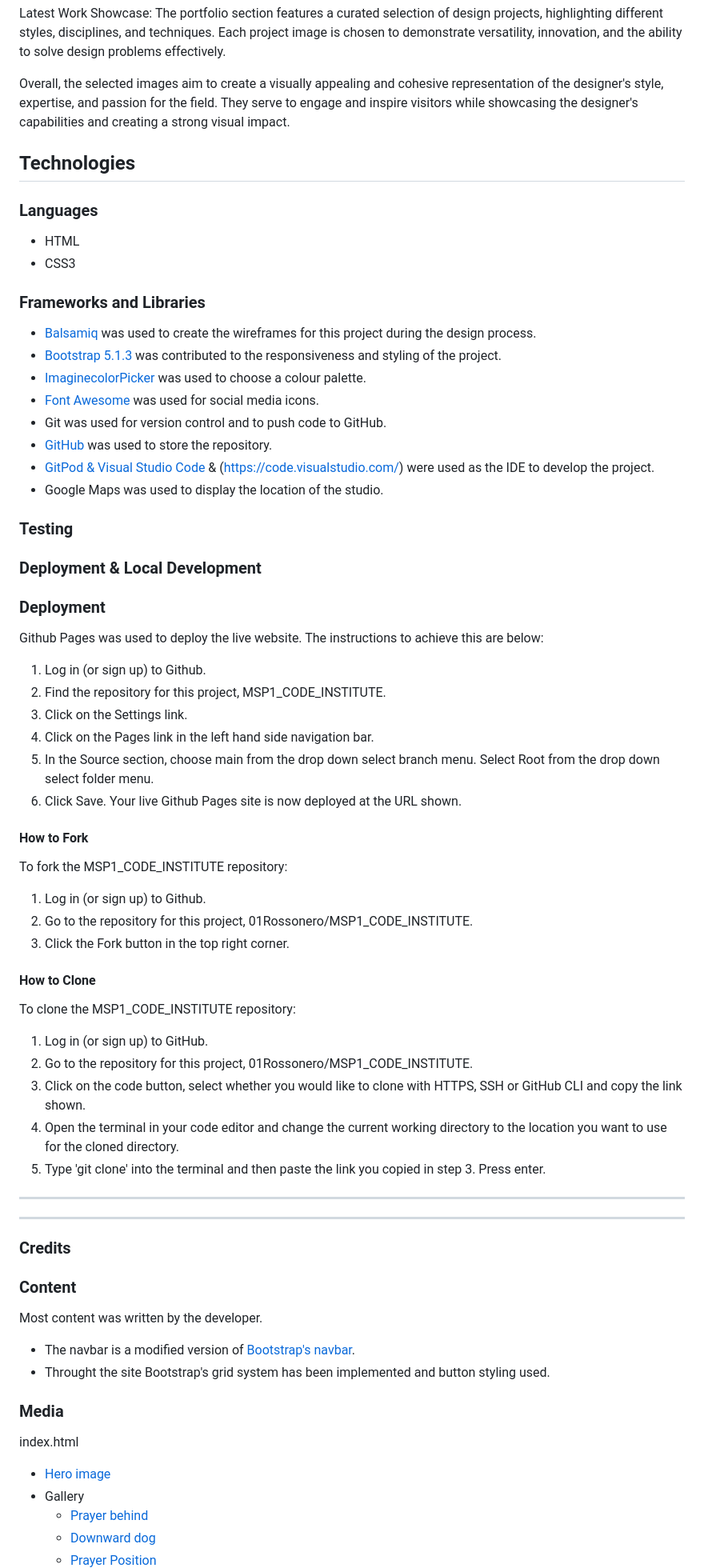
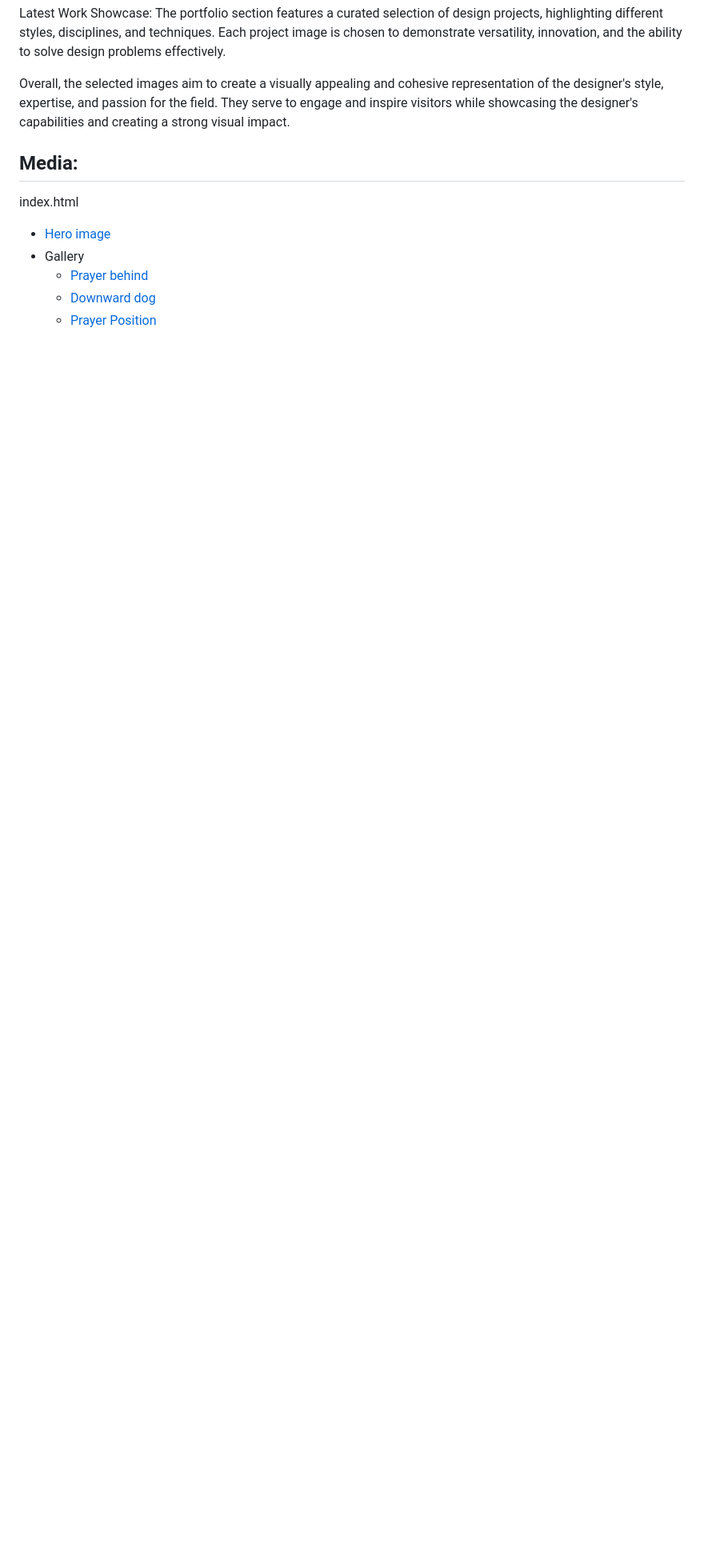
Before and after one commit to 01Rossonero/MSP1_CODE_INSTITUTE, a Markdown page: README.md, the part around the change printed below. Shown: that part at 80% size. Drawn GitHub-style; blank space fills up the shorter version.

Commit message:
Readme.md file organized

```diff
--- a/README.md
+++ b/README.md
@@ -81,83 +81,7 @@ Meet the Team: The images chosen for the "Meet the Team" section reflect our com
 Latest Work Showcase: The portfolio section features a curated selection of design projects, highlighting different styles, disciplines, and techniques. Each project image is chosen to demonstrate versatility, innovation, and the ability to solve design problems effectively.
 
 Overall, the selected images aim to create a visually appealing and cohesive representation of the designer's style, expertise, and passion for the field. They serve to engage and inspire visitors while showcasing the designer's capabilities and creating a strong visual impact.
-
-## Technologies
-
-### Languages
-
-- HTML
-- CSS3
-### Frameworks and Libraries
-
-- [Balsamiq](https://balsamiq.com/) was used to create the wireframes for this project during the design process.
-- [Bootstrap 5.1.3](https://getbootstrap.com/docs/5.1/getting-started/introduction/) was contributed to the responsiveness and styling of the project.
-- [ImaginecolorPicker](https://imagecolorpicker.com/) was used to choose a colour palette.
-- [Font Awesome](https://fontawesome.com/) was used for social media icons.
-- Git was used for version control and to push code to GitHub.
-- [GitHub](https://github.com/) was used to store the repository.
-- [GitPod & Visual Studio Code](https://gitpod.io) & (https://code.visualstudio.com/) were used as the IDE to develop the project.
-- Google Maps was used to display the location of the studio.
-
-### Testing
-
-
-
-
-
-### Deployment & Local Development
-
-### Deployment
-
-Github Pages was used to deploy the live website. The instructions to achieve this are below:
-
-1. Log in (or sign up) to Github.
-2. Find the repository for this project, MSP1_CODE_INSTITUTE.
-3. Click on the Settings link.
-4. Click on the Pages link in the left hand side navigation bar.
-5. In the Source section, choose main from the drop down select branch menu. Select Root from the drop down select folder menu.
-6. Click Save. Your live Github Pages site is now deployed at the URL shown.
-#### How to Fork
-
-To fork the MSP1_CODE_INSTITUTE repository:
-
-1. Log in (or sign up) to Github.
-2. Go to the repository for this project, 01Rossonero/MSP1_CODE_INSTITUTE.
-3. Click the Fork button in the top right corner.
-
-#### How to Clone
-
-To clone the MSP1_CODE_INSTITUTE repository:
-
-1. Log in (or sign up) to GitHub.
-2. Go to the repository for this project, 01Rossonero/MSP1_CODE_INSTITUTE.
-3. Click on the code button, select whether you would like to clone with HTTPS, SSH or GitHub CLI and copy the link shown.
-4. Open the terminal in your code editor and change the current working directory to the location you want to use for the cloned directory.
-5. Type 'git clone' into the terminal and then paste the link you copied in step 3. Press enter.
-
-- - -
-
-
-
-
----
-
-
-### Credits
-
-
-
-### Content
-
-Most content was written by the developer.
-
-* The navbar is a modified version of [Bootstrap's navbar](https://getbootstrap.com/docs/4.0/components/navbar/).
-* Throught the site Bootstrap's grid system has been implemented and button styling used.
-
-
-
-
-### Media
+## Media:
 
 index.html
 * [Hero image](https://unsplash.com/photos/VoLLXK1qX78)
```
Also changed, not shown: other parts of README.md (+81 -19 lines).
